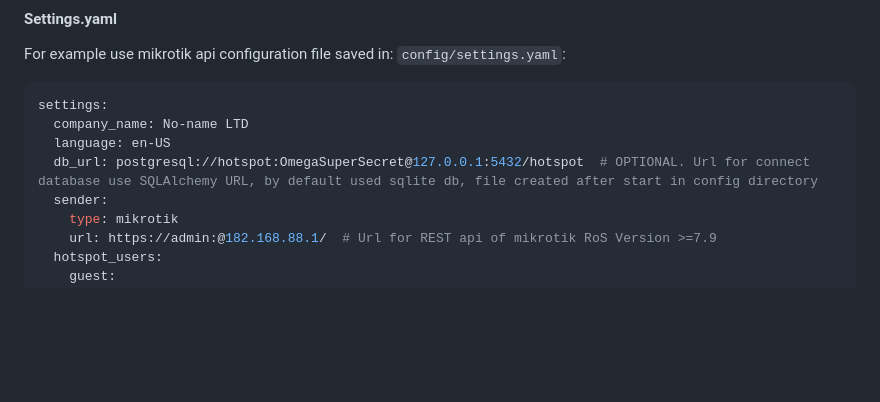
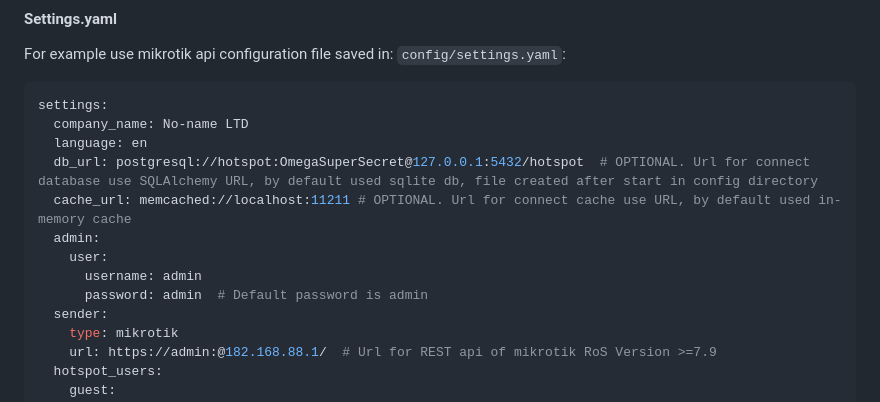
Before and after one commit to XpycTee/Hotspot, a Markdown page: README.md, the part around the change printed below. Rendered like a GitHub page; blank space fills up the shorter version.

Commit message:
Add environment variables section to README and update config examples

````diff
--- a/README.md
+++ b/README.md
@@ -88,8 +110,13 @@ For example use mikrotik api configuration file saved in: `config/settings.yaml`
 ```yaml
 settings:
   company_name: No-name LTD
-  language: en-US
+  language: en
   db_url: postgresql://hotspot:OmegaSuperSecret@127.0.0.1:5432/hotspot  # OPTIONAL. Url for connect database use SQLAlchemy URL, by default used sqlite db, file created after start in config directory
+  cache_url: memcached://localhost:11211 # OPTIONAL. Url for connect cache use URL, by default used in-memory cache
+  admin:
+    user:
+      username: admin
+      password: admin  # Default password is admin
   sender:
     type: mikrotik
     url: https://admin:@182.168.88.1/  # Url for REST api of mikrotik RoS Version >=7.9
````
Also changed, not shown: other parts of README.md (+22 -0 lines).
